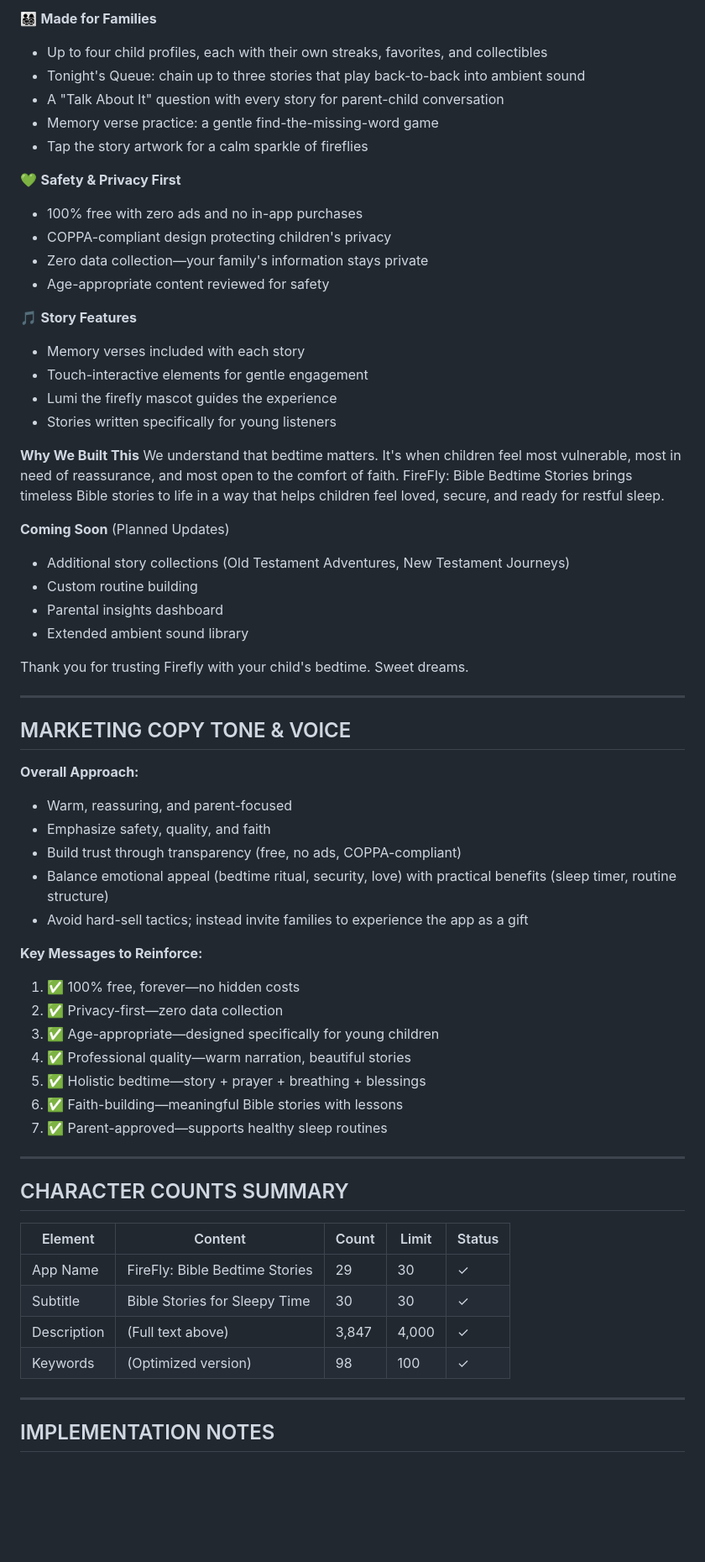
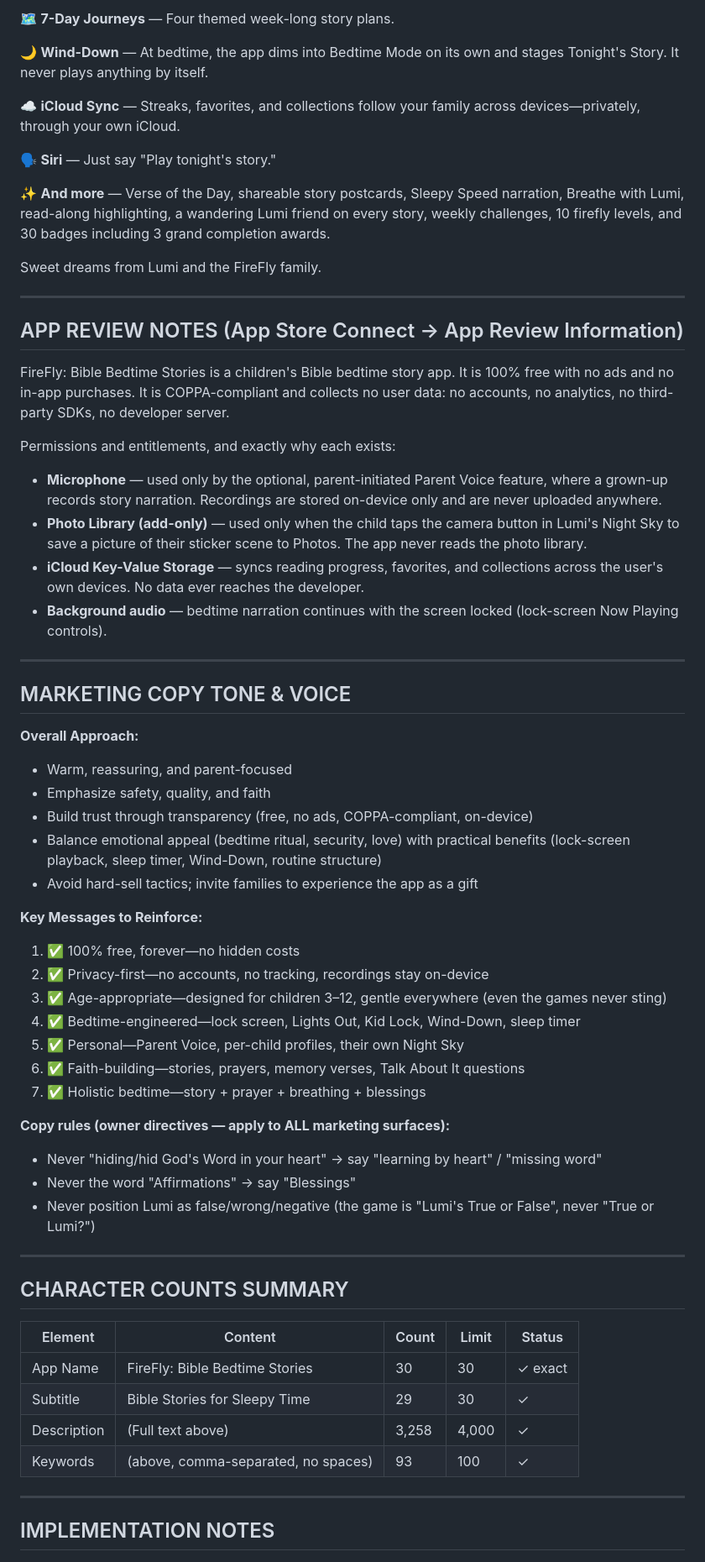
Before and after one commit to miltronbot/little-lights-bible-bedtime, a Markdown page: docs/AppStoreListing.md, the part around one of its changes. Shown at 84% size. Rendered like a GitHub page; blank space fills up the shorter version.

```diff
--- a/docs/AppStoreListing.md
+++ b/docs/AppStoreListing.md
@@ -207,33 +174,27 @@ Character count: 112 / 100 ⚠️
 
-👨‍👩‍👧‍👦 **Made for Families**
-- Up to four child profiles, each with their own streaks, favorites, and collectibles
-- Tonight's Queue: chain up to three stories that play back-to-back into ambient sound
-- A "Talk About It" question with every story for parent-child conversation
-- Memory verse practice: a gentle find-the-missing-word game
-- Tap the story artwork for a calm sparkle of fireflies
+🗺️ **7-Day Journeys** — Four themed week-long story plans.
 
-💚 **Safety & Privacy First**
-- 100% free with zero ads and no in-app purchases
-- COPPA-compliant design protecting children's privacy
-- Zero data collection—your family's information stays private
-- Age-appropriate content reviewed for safety
+🌙 **Wind-Down** — At bedtime, the app dims into Bedtime Mode on its own and stages Tonight's Story. It never plays anything by itself.
 
-🎵 **Story Features**
-- Memory verses included with each story
-- Touch-interactive elements for gentle engagement
-- Lumi the firefly mascot guides the experience
-- Stories written specifically for young listeners
+☁️ **iCloud Sync** — Streaks, favorites, and collections follow your family across devices—privately, through your own iCloud.
 
-**Why We Built This**
-We understand that bedtime matters. It's when children feel most vulnerable, most in need of reassurance, and most open to the comfort of faith. FireFly: Bible Bedtime Stories brings timeless Bible stories to life in a way that helps children feel loved, secure, and ready for restful sleep.
+🗣️ **Siri** — Just say "Play tonight's story."
 
-**Coming Soon** (Planned Updates)
-- Additional story collections (Old Testament Adventures, New Testament Journeys)
-- Custom routine building
-- Parental insights dashboard
-- Extended ambient sound library
+✨ **And more** — Verse of the Day, shareable story postcards, Sleepy Speed narration, Breathe with Lumi, read-along highlighting, a wandering Lumi friend on every story, weekly challenges, 10 firefly levels, and 30 badges including 3 grand completion awards.
 
-Thank you for trusting Firefly with your child's bedtime. Sweet dreams.
+Sweet dreams from Lumi and the FireFly family.
+
+---
+
+## APP REVIEW NOTES (App Store Connect → App Review Information)
+
+FireFly: Bible Bedtime Stories is a children's Bible bedtime story app. It is 100% free with no ads and no in-app purchases. It is COPPA-compliant and collects no user data: no accounts, no analytics, no third-party SDKs, no developer server.
+
+Permissions and entitlements, and exactly why each exists:
+- **Microphone** — used only by the optional, parent-initiated Parent Voice feature, where a grown-up records story narration. Recordings are stored on-device only and are never uploaded anywhere.
+- **Photo Library (add-only)** — used only when the child taps the camera button in Lumi's Night Sky to save a picture of their sticker scene to Photos. The app never reads the photo library.
+- **iCloud Key-Value Storage** — syncs reading progress, favorites, and collections across the user's own devices. No data ever reaches the developer.
+- **Background audio** — bedtime narration continues with the screen locked (lock-screen Now Playing controls).
 
 ---
 
@@ -242,18 +203,23 @@ Thank you for trusting Firefly with your child's bedtime. Sweet dreams.
 **Overall Approach:**
 - Warm, reassuring, and parent-focused
 - Emphasize safety, quality, and faith
-- Build trust through transparency (free, no ads, COPPA-compliant)
-- Balance emotional appeal (bedtime ritual, security, love) with practical benefits (sleep timer, routine structure)
-- Avoid hard-sell tactics; instead invite families to experience the app as a gift
+- Build trust through transparency (free, no ads, COPPA-compliant, on-device)
+- Balance emotional appeal (bedtime ritual, security, love) with practical benefits (lock-screen playback, sleep timer, Wind-Down, routine structure)
+- Avoid hard-sell tactics; invite families to experience the app as a gift
 
 **Key Messages to Reinforce:**
 1. ✅ 100% free, forever—no hidden costs
-2. ✅ Privacy-first—zero data collection
-3. ✅ Age-appropriate—designed specifically for young children
-4. ✅ Professional quality—warm narration, beautiful stories
-5. ✅ Holistic bedtime—story + prayer + breathing + blessings
-6. ✅ Faith-building—meaningful Bible stories with lessons
-7. ✅ Parent-approved—supports healthy sleep routines
+2. ✅ Privacy-first—no accounts, no tracking, recordings stay on-device
+3. ✅ Age-appropriate—designed for children 3–12, gentle everywhere (even the games never sting)
+4. ✅ Bedtime-engineered—lock screen, Lights Out, Kid Lock, Wind-Down, sleep timer
+5. ✅ Personal—Parent Voice, per-child profiles, their own Night Sky
+6. ✅ Faith-building—stories, prayers, memory verses, Talk About It questions
+7. ✅ Holistic bedtime—story + prayer + breathing + blessings
+
+**Copy rules (owner directives — apply to ALL marketing surfaces):**
+- Never "hiding/hid God's Word in your heart" → say "learning by heart" / "missing word"
+- Never the word "Affirmations" → say "Blessings"
+- Never position Lumi as false/wrong/negative (the game is "Lumi's True or False", never "True or Lumi?")
 
 ---
 
@@ -261,10 +227,10 @@ Thank you for trusting Firefly with your child's bedtime. Sweet dreams.
 
 | Element | Content | Count | Limit | Status |
 |---------|---------|-------|-------|--------|
-| App Name | FireFly: Bible Bedtime Stories | 29 | 30 | ✓ |
-| Subtitle | Bible Stories for Sleepy Time | 30 | 30 | ✓ |
-| Description | (Full text above) | 3,847 | 4,000 | ✓ |
-| Keywords | (Optimized version) | 98 | 100 | ✓ |
+| App Name | FireFly: Bible Bedtime Stories | 30 | 30 | ✓ exact |
+| Subtitle | Bible Stories for Sleepy Time | 29 | 30 | ✓ |
+| Description | (Full text above) | 3,258 | 4,000 | ✓ |
+| Keywords | (above, comma-separated, no spaces) | 93 | 100 | ✓ |
 
 ---
 
```
Also changed, not shown: other parts of docs/AppStoreListing.md (+88 -118 lines), CLAUDE.md (+1 -1 lines), HANDOFF.md (+8 -6 lines).
